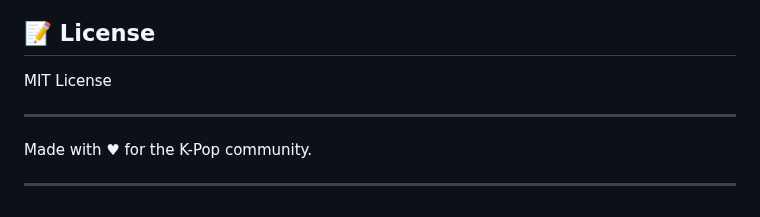
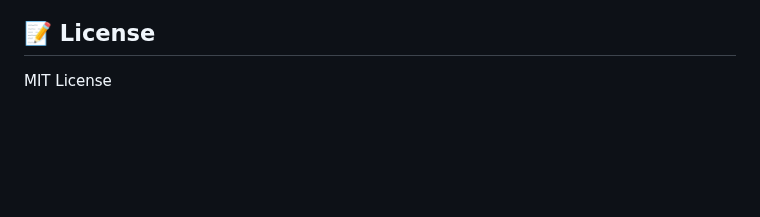
Before and after one commit to imadragonsz/KpopTracker, a Markdown page: README.md, the part around the change. Rendered like a GitHub page; blank space fills up the shorter version.

Commit message:
removed duplicate textt

```diff
--- a/README.md
+++ b/README.md
@@ -133,9 +133,3 @@ Contributions, bug reports, and feature requests are welcome! Please open an iss
 ## 📝 License
 
 MIT License
-
----
-
-Made with ♥ for the K-Pop community.
-
----
```
